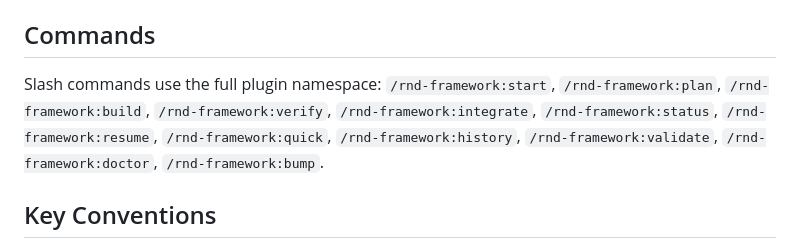
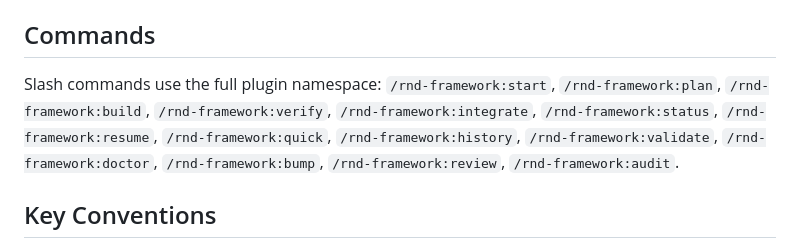
Before and after one commit to oleksify/rnd-framework, a Markdown page: CLAUDE.md, the part around the change. GitHub-like rendering.

Commit message:
Add full codebase audit command

```diff
--- a/CLAUDE.md
+++ b/CLAUDE.md
@@ -87,7 +87,7 @@ Since `$RND_DIR` is outside the project, no `.gitignore` entry is needed.
 
 ## Commands
 
-Slash commands use the full plugin namespace: `/rnd-framework:start`, `/rnd-framework:plan`, `/rnd-framework:build`, `/rnd-framework:verify`, `/rnd-framework:integrate`, `/rnd-framework:status`, `/rnd-framework:resume`, `/rnd-framework:quick`, `/rnd-framework:history`, `/rnd-framework:validate`, `/rnd-framework:doctor`, `/rnd-framework:bump`.
+Slash commands use the full plugin namespace: `/rnd-framework:start`, `/rnd-framework:plan`, `/rnd-framework:build`, `/rnd-framework:verify`, `/rnd-framework:integrate`, `/rnd-framework:status`, `/rnd-framework:resume`, `/rnd-framework:quick`, `/rnd-framework:history`, `/rnd-framework:validate`, `/rnd-framework:doctor`, `/rnd-framework:bump`, `/rnd-framework:review`, `/rnd-framework:audit`.
 
 ## Key Conventions
 
```
Also changed, not shown: 2 other files.
